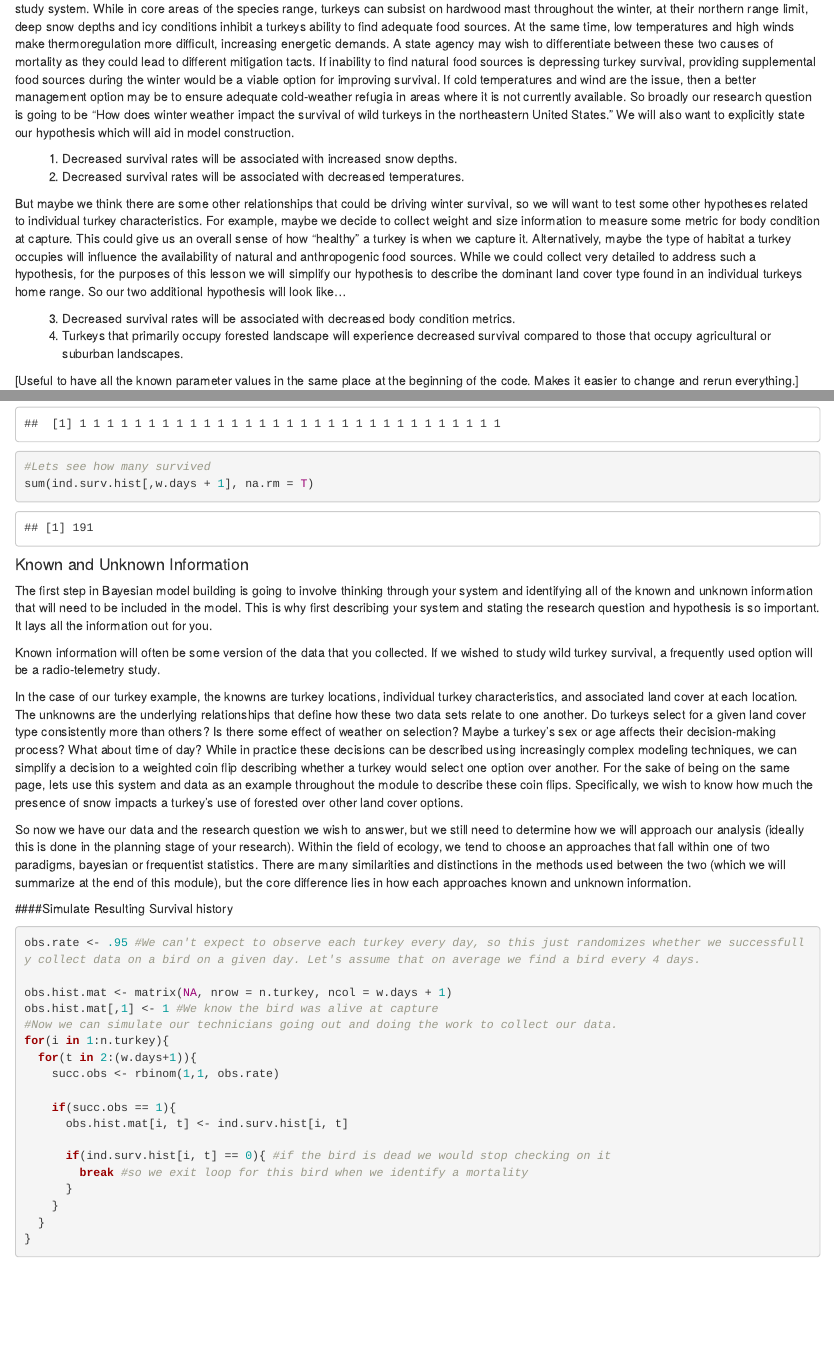
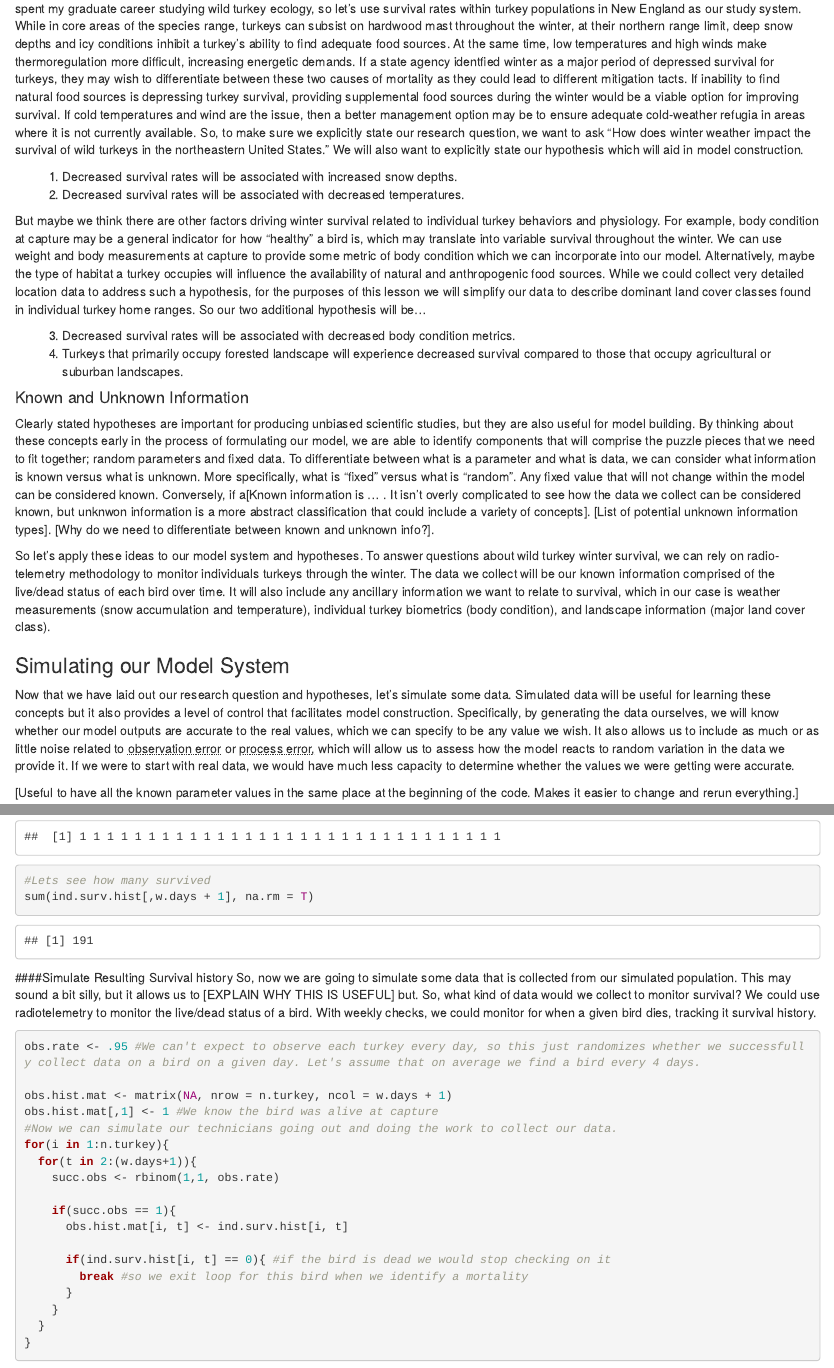
Before and after one commit to mattgonnerman/CourseMaterials, an R Markdown document (BayesianSurvivalModelExample.Rmd): the page in a window 1100 px wide, from 1790 px down before the commit and from 1800 px down after it, and a second part further down, joined at a grey line. Rendered offline with R 4.5, knitr and Pandoc, with nearby package versions; code that draws random numbers runs with fixed seeds of ours; some code elsewhere in the file could not run offline.

Commit message:
checking output formatting

````diff
--- a/BayesianSurvivalModelExample.Rmd
+++ b/BayesianSurvivalModelExample.Rmd
@@ -70,18 +71,28 @@ source("5 - CreateFigures.R")
 For this module, we will be asking questions about survival of individuals tracked using repeated observations of an individual. As this lesson is geared towards the Bayesian implementation of already conceived modeling techniques, I won't be going into much detail on the reasoning and derivation of survival models. For those unfamiliar, I would suggest <a href="https://doi.org/10.1890/0012-9658(2002)083[3476:ATFMAN]2.0.CO;2">Dinsmore et al. 2002</a> or, for a more detailed discussion on the data requirements and formatting, read [the MARK program documentation](http://www.phidot.org/software/mark/docs/book/pdf/chap17.pdf)
 
-Since we all have different backgrounds and study animals, let's posit a hypothetical ecological question that is broadly relevant for management. I spent my graduate career studying many aspects of wild turkey ecology, so let's use survival rates within turkey populations in New England as our study system. While in core areas of the species range, turkeys can subsist on hardwood mast throughout the winter, at their northern range limit, deep snow depths and icy conditions inhibit a turkeys ability to find adequate food sources. At the same time, low temperatures and high winds make thermoregulation more difficult, increasing energetic demands. A state agency may wish to differentiate between these two causes of mortality as they could lead to different mitigation tacts. If inability to find natural food sources is depressing turkey survival, providing supplemental food sources during the winter would be a viable option for improving survival. If cold temperatures and wind are the issue, then a better management option may be to ensure adequate cold-weather refugia in areas where it is not currently available. So broadly our research question is going to be "How does winter weather impact the survival of wild turkeys in the northeastern United States." We will also want to explicitly state our hypothesis which will aid in model construction.
+Since we all have different backgrounds and study animals, let's posit a hypothetical ecological question that is broadly relevant for management. I spent my graduate career studying wild turkey ecology, so let's use survival rates within turkey populations in New England as our study system. While in core areas of the species range, turkeys can subsist on hardwood mast throughout the winter, at their northern range limit, deep snow depths and icy conditions inhibit a turkey's ability to find adequate food sources. At the same time, low temperatures and high winds make thermoregulation more difficult, increasing energetic demands. If a state agency identfied winter as a major period of depressed survival for turkeys, they may wish to differentiate between these two causes of mortality as they could lead to different mitigation tacts. If inability to find natural food sources is depressing turkey survival, providing supplemental food sources during the winter would be a viable option for improving survival. If cold temperatures and wind are the issue, then a better management option may be to ensure adequate cold-weather refugia in areas where it is not currently available. So, to make sure we explicitly state our research question, we want to ask "How does winter weather impact the survival of wild turkeys in the northeastern United States." We will also want to explicitly state our hypothesis which will aid in model construction.
 
 <div style="margin-left: 1em;">
 1) Decreased survival rates will be associated with increased snow depths.
 2) Decreased survival rates will be associated with decreased temperatures.
 </div>
 
-But maybe we think there are some other relationships that could be driving winter survival, so we will want to test some other hypotheses related to individual turkey characteristics. For example, maybe we decide to collect weight and size information to measure some metric for body condition at capture. This could give us an overall sense of how "healthy" a turkey is when we capture it. Alternatively, maybe the type of habitat a turkey occupies will influence the availability of natural and anthropogenic food sources. While we could collect very detailed to address such a hypothesis, for the purposes of this lesson we will simplify our hypothesis to describe the dominant land cover type found in an individual turkeys home range. So our two additional hypothesis will look like...
+But maybe we think there are other factors driving winter survival related to individual turkey behaviors and physiology. For example, body condition at capture may be a general indicator for how "healthy" a bird is, which may translate into variable survival throughout the winter. We can use weight and body measurements at capture to provide some metric of body condition which we can incorporate into our model. Alternatively, maybe the type of habitat a turkey occupies will influence the availability of natural and anthropogenic food sources. While we could collect very detailed location data to address such a hypothesis, for the purposes of this lesson we will simplify our data to describe dominant land cover classes found in individual turkey home ranges. So our two additional hypothesis will be...
 
 <div style="margin-left: 1em;">
 3) Decreased survival rates will be associated with decreased body condition metrics.
 4) Turkeys that primarily occupy forested landscape will experience decreased survival compared to those that occupy agricultural or suburban landscapes.
 </div>
+
+#### Known and Unknown Information
+Clearly stated hypotheses are important for producing unbiased scientific studies, but they are also useful for model building. By thinking about these concepts early in the process of formulating our model, we are able to identify components that will comprise the puzzle pieces that we need to fit together; random parameters and fixed data. To differentiate between what is a parameter and what is data, we can consider what information is known versus what is unknown. More specifically, what is "fixed" versus what is "random". Any fixed value that will not change within the model can be considered known. Conversely, if a[Known information is ... . It isn't overly complicated to see how the data we collect can be considered known, but unknwon information is a more abstract classification that could include a variety of concepts]. [List of potential unknown information types].  [Why do we need to differentiate between known and unknown info?].
+
+So let's apply these ideas to our model system and hypotheses. To answer questions about wild turkey winter survival, we can rely on radio-telemetry methodology to monitor individuals turkeys through the winter. The data we collect will be our known information comprised of the live/dead status of each bird over time. It will also include any ancillary information we want to relate to survival, which in our case is weather measurements (snow accumulation and temperature), individual turkey biometrics (body condition), and landscape information (major land cover class).
+
+
+### Simulating our Model System
+Now that we have laid out our research question and hypotheses, let's simulate some data. Simulated data will be  useful for learning these concepts but it also provides a level of control that facilitates model construction. Specifically, by generating the data ourselves, we will know whether our model outputs are accurate to the real values, which we can specify to be any value we wish. It also allows us to include as much or as little noise related to <abbr title="NEED A DEFINITION HERE">observation error</abbr> or <abbr title="NEED A DEFINITION HERE">process error,</abbr> which will allow us to assess how the model reacts to random variation in the data we provide it. If we were to start with real data, we would have much less capacity to determine whether the values we were getting were accurate.
+
 
 [Useful to have all the known parameter values in the same place at the beginning of the code. Makes it easier to change and rerun everything.]
 ```{r}
@@ -210,17 +223,10 @@ ind.surv.hist[1,]
 sum(ind.surv.hist[,w.days + 1], na.rm = T)
 
 ```
-#### Known and Unknown Information
-
-The first step in Bayesian model building is going to involve thinking through your system and identifying all of the known and unknown information that will need to be included in the model. This is why first describing your system and stating the research question and hypothesis is so important. It lays all the information out for you.
-
-Known information will often be some version of the data that you collected. If we wished to study wild turkey survival, a frequently used option will be a radio-telemetry study.
-
-In the case of our turkey example, the knowns are turkey locations, individual turkey characteristics, and associated land cover at each location. The unknowns are the underlying relationships that define how these two data sets relate to one another. Do turkeys select for a given land cover type consistently more than others? Is there some effect of weather on selection? Maybe a turkey's sex or age affects their decision-making process? What about time of day? While in practice these decisions can be described using increasingly complex modeling techniques, we can simplify a decision to a weighted coin flip describing whether a turkey would select one option over another. For the sake of being on the same page, lets use this system and data as an example throughout the module to describe these coin flips. Specifically, we wish to know how much the presence of snow impacts a turkey's use of forested over other land cover options.
-
-So now we have our data and the research question we wish to answer, but we still need to determine how we will approach our analysis (ideally this is done in the planning stage of your research). Within the field of ecology, we tend to choose an approaches that fall within one of two paradigms, bayesian or frequentist statistics. There are many similarities and distinctions  in the methods used between the two (which we will summarize at the end of this module), but the core difference lies in how each approaches known and unknown information.
 
 ####Simulate Resulting Survival history
+So, now we are going to simulate some data that is collected from our simulated population. This may sound a bit silly, but it allows us to [EXPLAIN WHY THIS IS USEFUL] but. So, what kind of data would we collect to monitor survival? We could use radiotelemetry to monitor the live/dead status of a bird. With weekly checks, we could monitor for when a given bird dies, tracking it survival history.
+
 ```{r}
 obs.rate <- .95 #We can't expect to observe each turkey every day, so this just randomizes whether we successfully collect data on a bird on a given day. Let's assume that on average we find a bird every 4 days.
 
````
Also changed, not shown: BayesianSurvivalModelExample.html, BayesianSurvivalModelExample.Rmd (16 more changed lines).
